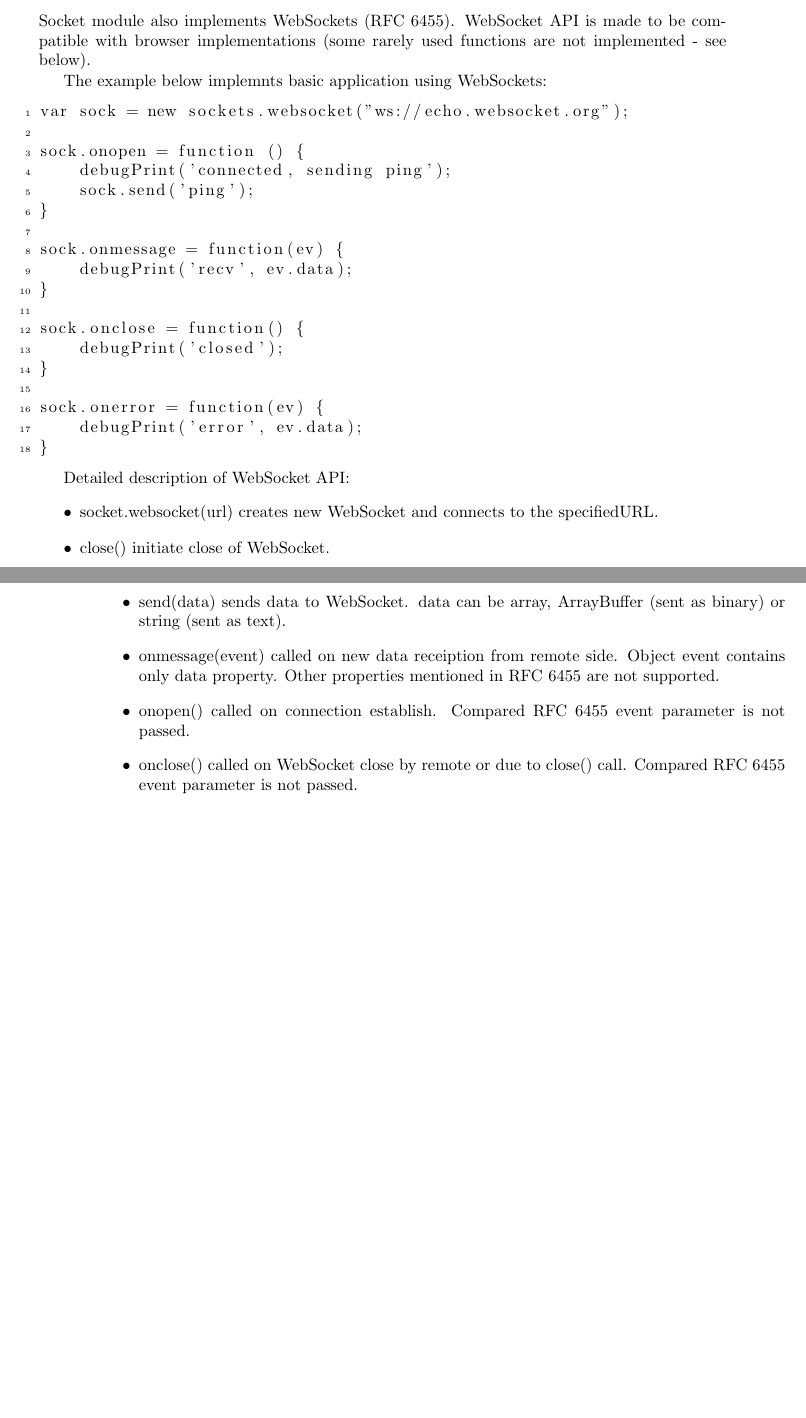
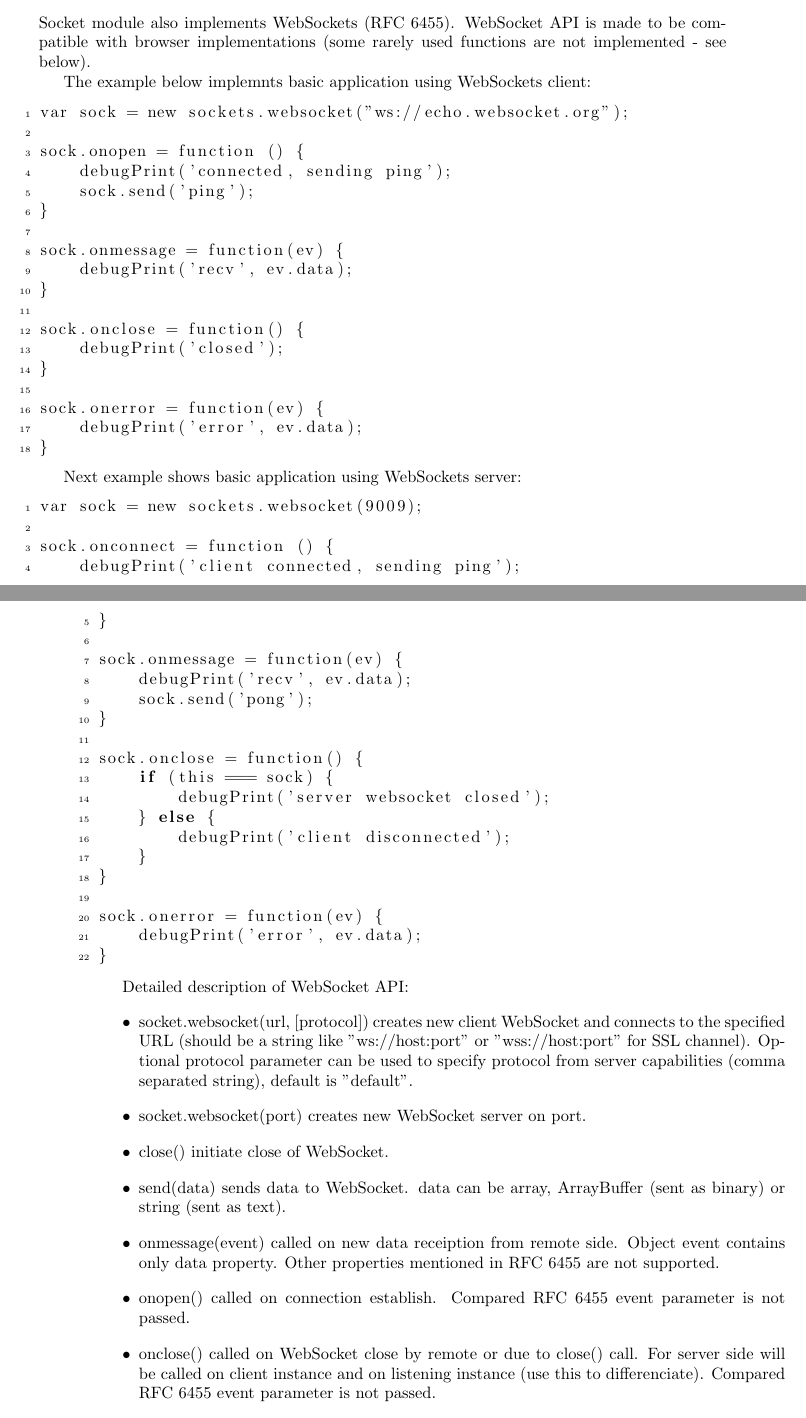
Before and after one commit to Z-Wave-Me/Z-Way-Manual, a LaTeX book (zwayDev.tex, which reads includesDev/cap3.tex): two parts of pages 49 and 50 of 119 before the commit and two parts of pages 49 and 50 of 121 after it, joined at a grey line, cut so that both start at the same text, the shorter picture padded with empty space. Compiled offline with pdfLaTeX.

Commit message:
AssignReturnRoute, DeleteReturnRoute, AssignSUCReturnRoute added. WebSockets client and server API.

```diff
--- a/includesDev/cap3.tex
+++ b/includesDev/cap3.tex
@@ -405,7 +405,7 @@ Socket module also implements WebSockets (RFC 6455). WebSocket API is made to be
 compatible with browser implementations (some rarely used functions are not
 implemented - see below).
 
-The example below implemnts basic application using WebSockets:
+The example below implemnts basic application using WebSockets client:
 
 \begin{lstlisting}
 var sock = new sockets.websocket("ws://echo.websocket.org");
@@ -428,14 +428,42 @@ sock.onerror = function(ev) {
 }
 \end{lstlisting}
 
+Next example shows basic application using WebSockets server:
+
+\begin{lstlisting}
+var sock = new sockets.websocket(9009);
+
+sock.onconnect = function () {
+    debugPrint('client connected, sending ping');
+}
+
+sock.onmessage = function(ev) {
+    debugPrint('recv', ev.data);
+    sock.send('pong');
+}
+
+sock.onclose = function() {
+    if (this === sock) {
+        debugPrint('server websocket closed');
+    } else {
+        debugPrint('client disconnected');
+    }
+}
+
+sock.onerror = function(ev) {
+    debugPrint('error', ev.data);
+}
+\end{lstlisting}
+
 Detailed description of WebSocket API:
 \begin{itemize}
-\item socket.websocket(url) creates new WebSocket and connects to the specifiedURL.
+\item socket.websocket(url, [protocol]) creates new client WebSocket and connects to the specified URL (should be a string like "ws://host:port" or "wss://host:port" for SSL channel). Optional protocol parameter can be used to specify protocol from server capabilities (comma separated string), default is "default".
+\item socket.websocket(port) creates new WebSocket server on port.
 \item close() initiate close of WebSocket.
 \item send(data) sends data to WebSocket. data can be array, ArrayBuffer (sent as binary) or string (sent as text).
 \item onmessage(event) called on new data receiption from remote side. Object event contains only data property. Other properties mentioned in RFC 6455 are not supported.
 \item onopen() called on connection establish. Compared RFC 6455 event parameter is not passed.
-\item onclose() called on WebSocket close by remote or due to close() call. Compared RFC 6455 event parameter is not passed.
+\item onclose() called on WebSocket close by remote or due to close() call. For server side will be called on client instance and on listening instance (use this to differenciate). Compared RFC 6455 event parameter is not passed.
 \item onerror(event) called on error. Parameter event contains only propery data. Other properties from RFC 6455 are not implemented.
 \end{itemize}
 
```
Also changed, not shown: includesDev/datamodel.tex (+3 -0 lines).
